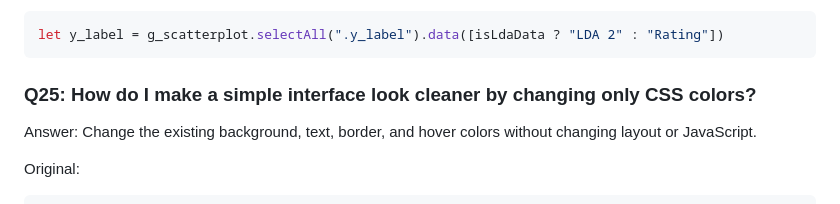
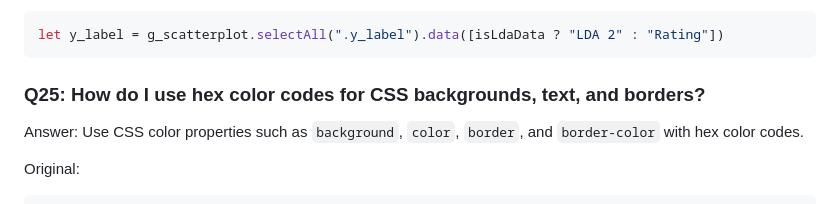
Before and after one commit to YegyKhabby/Visual-Analytics-Course, a Markdown page: docs/code_change_qa.md, the part around the change. GitHub-like rendering.

Commit message:
Clarify CSS color Q&A wording

````diff
--- a/docs/code_change_qa.md
+++ b/docs/code_change_qa.md
@@ -809,10 +809,10 @@ New:
 let y_label = g_scatterplot.selectAll(".y_label").data([isLdaData ? "LDA 2" : "Rating"])
 ```
 
-### Q25: How do I make a simple interface look cleaner by changing only CSS colors?
+### Q25: How do I use hex color codes for CSS backgrounds, text, and borders?
 
 Answer:
-Change the existing background, text, border, and hover colors without changing layout or JavaScript.
+Use CSS color properties such as `background`, `color`, `border`, and `border-color` with hex color codes.
 
 Original:
 
````
